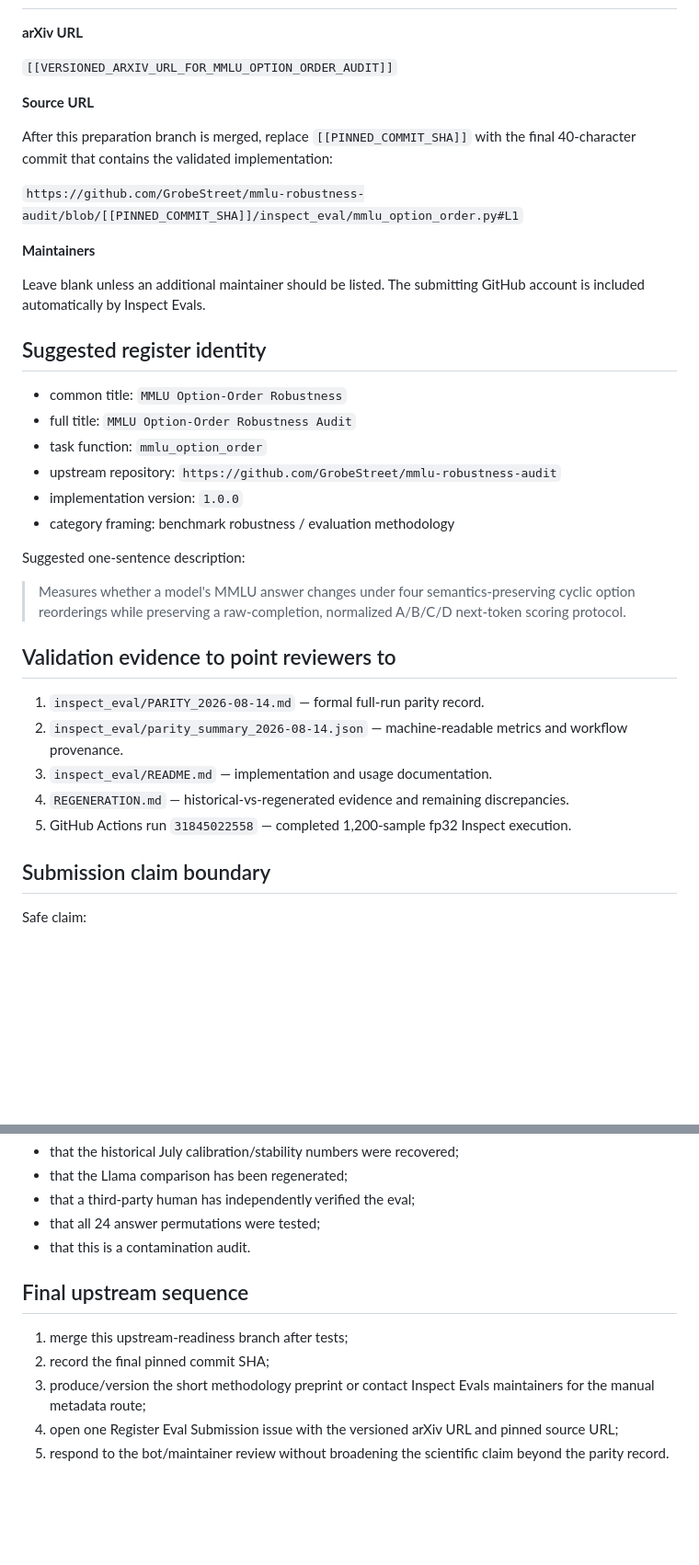
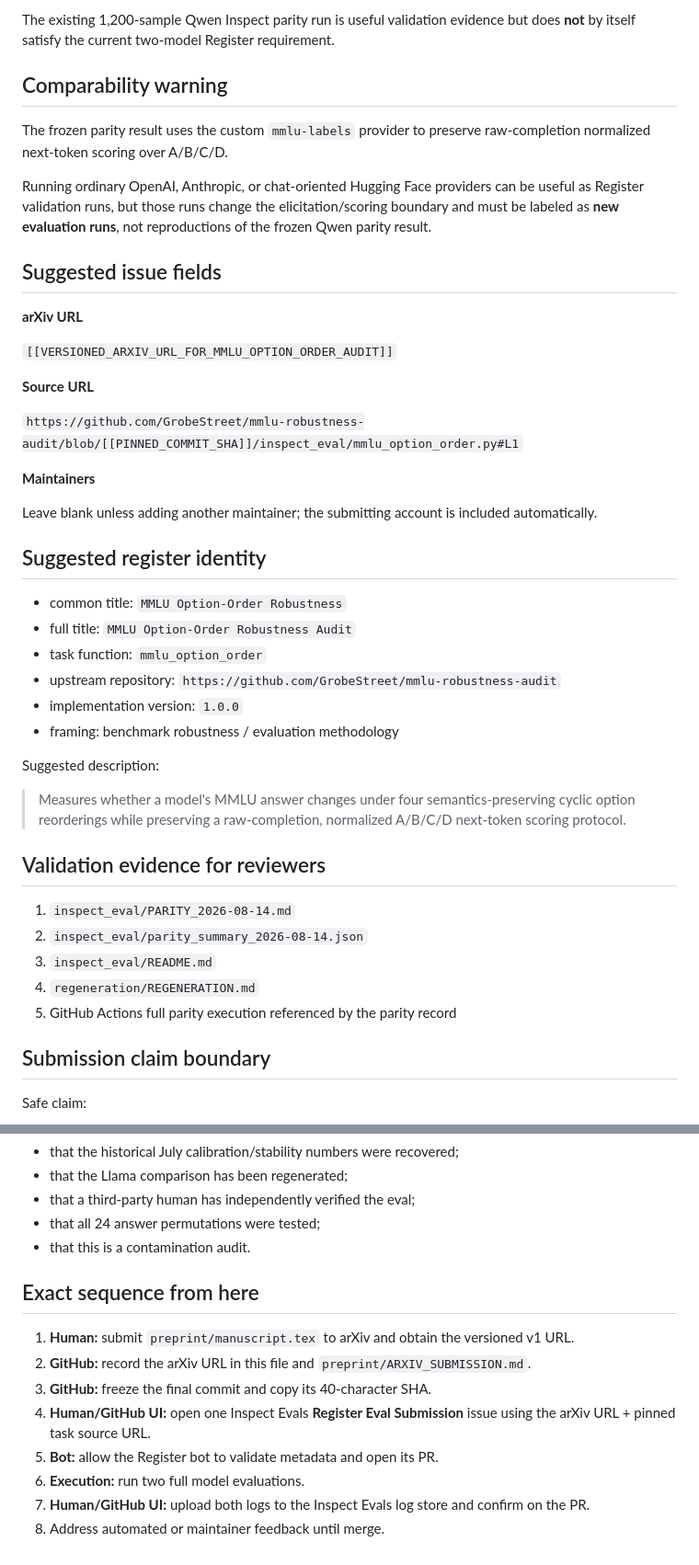
Before and after one commit to GrobeStreet/mmlu-robustness-audit, a Markdown page: inspect_eval/INSPECT_EVALS_REGISTER_PREP.md, 2 parts joined by grey strips. Shown at 92% size. Drawn GitHub-style; blank space fills up the shorter version.

```diff
--- a/inspect_eval/INSPECT_EVALS_REGISTER_PREP.md
+++ b/inspect_eval/INSPECT_EVALS_REGISTER_PREP.md
@@ -45,3 +78,12 @@ If a paper-first route is not desired, Inspect Evals also documents a manual mai
+The existing 1,200-sample Qwen Inspect parity run is useful validation evidence but does **not** by itself satisfy the current two-model Register requirement.
+
+## Comparability warning
+
+The frozen parity result uses the custom `mmlu-labels` provider to preserve raw-completion normalized next-token scoring over A/B/C/D.
+
+Running ordinary OpenAI, Anthropic, or chat-oriented Hugging Face providers can be useful as Register validation runs, but those runs change the elicitation/scoring boundary and must be labeled as **new evaluation runs**, not reproductions of the frozen Qwen parity result.
+
+## Suggested issue fields
 
 **arXiv URL**
 
@@ -49,13 +91,11 @@ If a paper-first route is not desired, Inspect Evals also documents a manual mai
 
 **Source URL**
 
-After this preparation branch is merged, replace `[[PINNED_COMMIT_SHA]]` with the final 40-character commit that contains the validated implementation:
-
 `https://github.com/GrobeStreet/mmlu-robustness-audit/blob/[[PINNED_COMMIT_SHA]]/inspect_eval/mmlu_option_order.py#L1`
 
 **Maintainers**
 
-Leave blank unless an additional maintainer should be listed. The submitting GitHub account is included automatically by Inspect Evals.
+Leave blank unless adding another maintainer; the submitting account is included automatically.
 
 ## Suggested register identity
 
@@ -64,19 +104,19 @@ Leave blank unless an additional maintainer should be listed. The submitting Git
 - task function: `mmlu_option_order`
 - upstream repository: `https://github.com/GrobeStreet/mmlu-robustness-audit`
 - implementation version: `1.0.0`
-- category framing: benchmark robustness / evaluation methodology
+- framing: benchmark robustness / evaluation methodology
 
-Suggested one-sentence description:
+Suggested description:
 
 > Measures whether a model's MMLU answer changes under four semantics-preserving cyclic option reorderings while preserving a raw-completion, normalized A/B/C/D next-token scoring protocol.
 
-## Validation evidence to point reviewers to
+## Validation evidence for reviewers
 
-1. `inspect_eval/PARITY_2026-08-14.md` — formal full-run parity record.
-2. `inspect_eval/parity_summary_2026-08-14.json` — machine-readable metrics and workflow provenance.
-3. `inspect_eval/README.md` — implementation and usage documentation.
-4. `REGENERATION.md` — historical-vs-regenerated evidence and remaining discrepancies.
-5. GitHub Actions run `31845022558` — completed 1,200-sample fp32 Inspect execution.
+1. `inspect_eval/PARITY_2026-08-14.md`
+2. `inspect_eval/parity_summary_2026-08-14.json`
+3. `inspect_eval/README.md`
+4. `regeneration/REGENERATION.md`
+5. GitHub Actions full parity execution referenced by the parity record
 
 ## Submission claim boundary
 
@@ -92,10 +132,13 @@ Do not claim:
 - that all 24 answer permutations were tested;
 - that this is a contamination audit.
 
-## Final upstream sequence
+## Exact sequence from here
 
-1. merge this upstream-readiness branch after tests;
-2. record the final pinned commit SHA;
-3. produce/version the short methodology preprint or contact Inspect Evals maintainers for the manual metadata route;
-4. open one Register Eval Submission issue with the versioned arXiv URL and pinned source URL;
-5. respond to the bot/maintainer review without broadening the scientific claim beyond the parity record.
+1. **Human:** submit `preprint/manuscript.tex` to arXiv and obtain the versioned v1 URL.
+2. **GitHub:** record the arXiv URL in this file and `preprint/ARXIV_SUBMISSION.md`.
+3. **GitHub:** freeze the final commit and copy its 40-character SHA.
+4. **Human/GitHub UI:** open one Inspect Evals **Register Eval Submission** issue using the arXiv URL + pinned task source URL.
+5. **Bot:** allow the Register bot to validate metadata and open its PR.
+6. **Execution:** run two full model evaluations.
+7. **Human/GitHub UI:** upload both logs to the Inspect Evals log store and confirm on the PR.
+8. Address automated or maintainer feedback until merge.
```
Also changed, not shown: other parts of inspect_eval/INSPECT_EVALS_REGISTER_PREP.md (+51 -18 lines).
